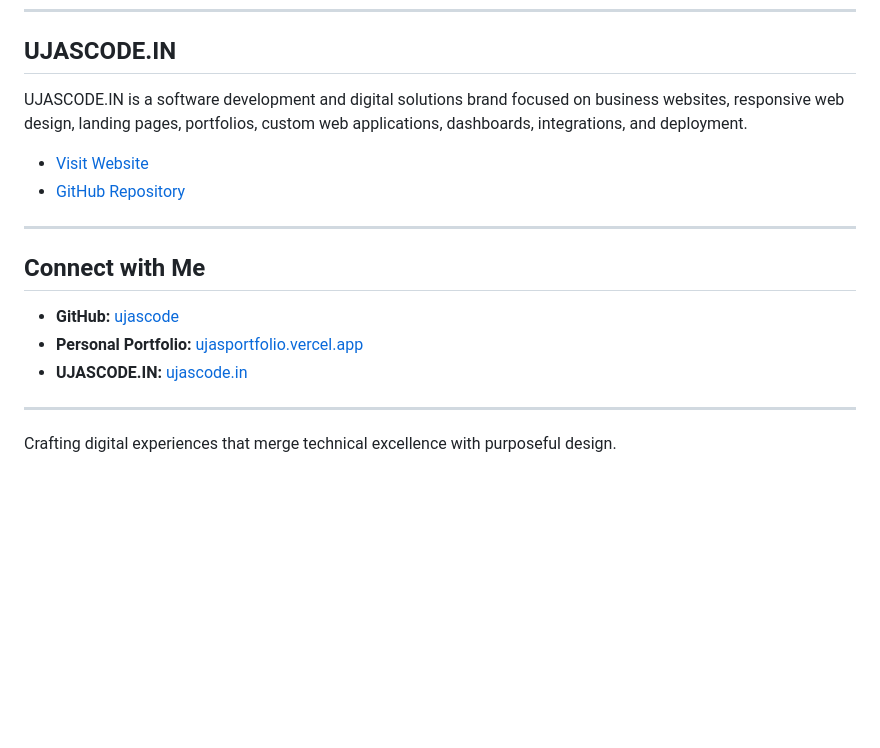
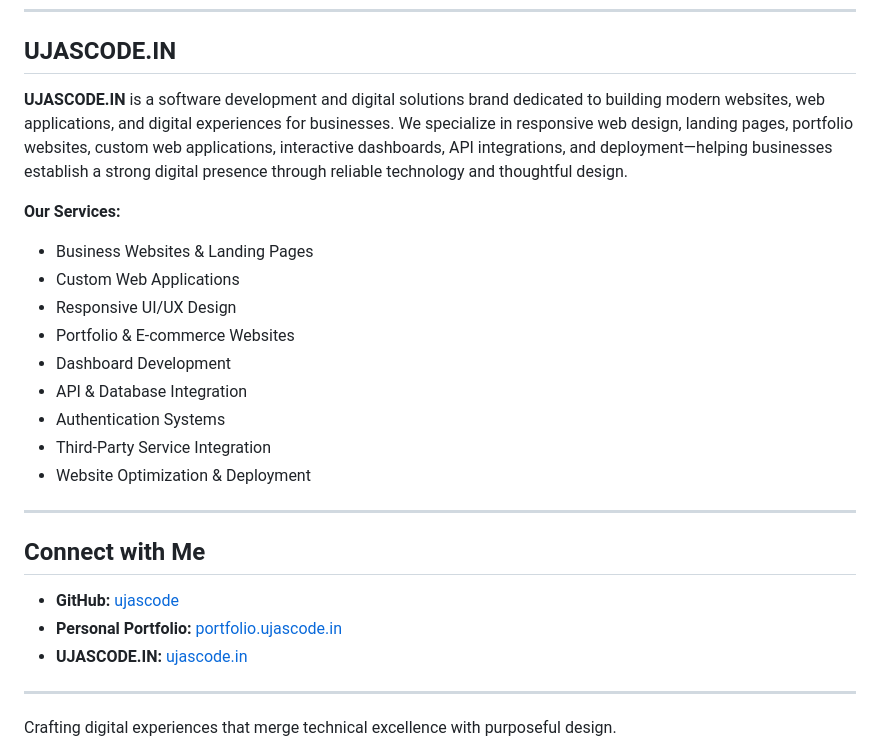
Before and after one commit to ujascode/ujascode, a Markdown page: README.md, the part around the change. GitHub-like rendering; blank space fills up the shorter version.

```diff
--- a/README.md
+++ b/README.md
@@ -60,16 +60,25 @@ A sample 3D model of a CNC machine for demonstration or testing.
 
 ## UJASCODE.IN
 
-UJASCODE.IN is a software development and digital solutions brand focused on business websites, responsive web design, landing pages, portfolios, custom web applications, dashboards, integrations, and deployment.
-- [Visit Website](https://ujascode.in/)
-- [GitHub Repository](https://github.com/ujascode/ujascode)
+**UJASCODE.IN** is a software development and digital solutions brand dedicated to building modern websites, web applications, and digital experiences for businesses. We specialize in responsive web design, landing pages, portfolio websites, custom web applications, interactive dashboards, API integrations, and deployment—helping businesses establish a strong digital presence through reliable technology and thoughtful design.
+
+**Our Services:**
+- Business Websites & Landing Pages
+- Custom Web Applications
+- Responsive UI/UX Design
+- Portfolio & E-commerce Websites
+- Dashboard Development
+- API & Database Integration
+- Authentication Systems
+- Third-Party Service Integration
+- Website Optimization & Deployment
 
 ---
 
 ## Connect with Me
 
 - **GitHub:** [ujascode](https://github.com/ujascode)
-- **Personal Portfolio:** [ujasportfolio.vercel.app](https://portfolio.ujascode.in)
+- **Personal Portfolio:** [portfolio.ujascode.in](https://portfolio.ujascode.in)
 - **UJASCODE.IN:** [ujascode.in](https://ujascode.in/)
 
 ---
```
